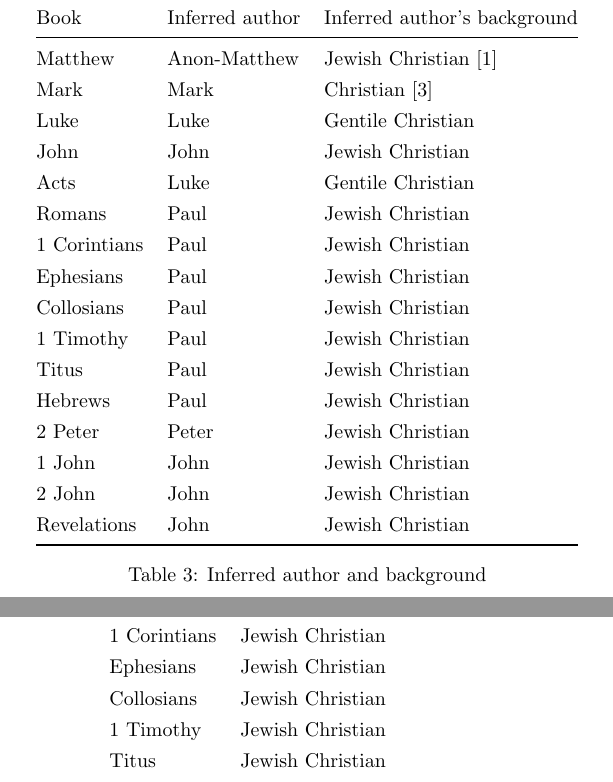
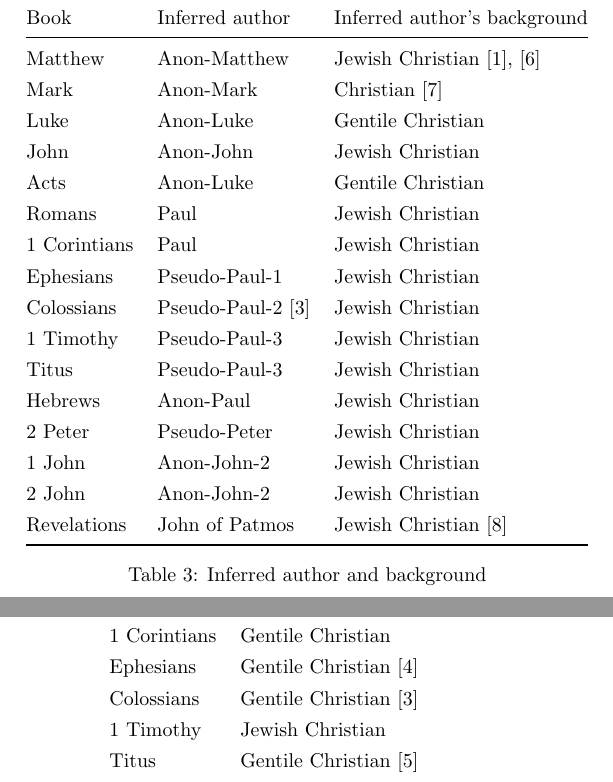
Before and after one commit to akydd/entole, a LaTeX paper (entole.tex): two parts of pages 4 and 5 of 7, joined at a grey line, cut so that both start at the same text. Compiled offline with pdfLaTeX.

Commit message:
More data and references

```diff
--- a/entole.tex
+++ b/entole.tex
@@ -149,22 +149,22 @@ who was the intended audience of the book in which the occurence appears?
     \toprule
         Book & Inferred author & Inferred author's background\\
     \midrule
-        Matthew & Anon-Matthew & Jewish Christian~\cite{Duling2010} \\
-        Mark & Mark & Christian~\cite{Schroter2010} \\
-        Luke & Luke & Gentile Christian \\
-        John & John & Jewish Christian \\
-        Acts & Luke & Gentile Christian \\
+        Matthew & Anon-Matthew & Jewish Christian~\cite{Duling2010},~\cite{Saldarini2003} \\
+        Mark & Anon-Mark & Christian~\cite{Schroter2010} \\
+        Luke & Anon-Luke & Gentile Christian \\
+        John & Anon-John & Jewish Christian \\
+        Acts & Anon-Luke & Gentile Christian \\
         Romans & Paul & Jewish Christian \\
         1 Corintians & Paul & Jewish Christian \\
-        Ephesians & Paul & Jewish Christian \\
-        Collosians & Paul & Jewish Christian \\
-        1 Timothy & Paul & Jewish Christian \\
-        Titus & Paul & Jewish Christian \\
-        Hebrews & Paul & Jewish Christian \\
-        2 Peter & Peter & Jewish Christian \\
-        1 John & John & Jewish Christian \\
-        2 John & John & Jewish Christian \\
-        Revelations & John & Jewish Christian \\
+        Ephesians & Pseudo-Paul-1 & Jewish Christian \\
+        Colossians & Pseudo-Paul-2~\cite{Hooker2003} & Jewish Christian \\
+        1 Timothy & Pseudo-Paul-3 & Jewish Christian \\
+        Titus & Pseudo-Paul-3 & Jewish Christian \\
+        Hebrews & Anon-Paul & Jewish Christian \\
+        2 Peter & Pseudo-Peter & Jewish Christian \\
+        1 John & Anon-John-2 & Jewish Christian \\
+        2 John & Anon-John-2 & Jewish Christian \\
+        Revelations & John of Patmos & Jewish Christian~\cite{Stuckenbruck2003} \\
     \bottomrule
     \end{tabular}
     \caption{Inferred author and background}
@@ -184,11 +184,11 @@ who was the intended audience of the book in which the occurence appears?
         John & Jewish Christian \\
         Acts & Gentile Christian \\
         Romans & Jewish Christian \\
-        1 Corintians & Jewish Christian \\
-        Ephesians & Jewish Christian \\
-        Collosians & Jewish Christian \\
+        1 Corintians & Gentile Christian \\
+        Ephesians & Gentile Christian~\cite{Marshall2003} \\
+        Colossians & Gentile Christian~\cite{Hooker2003} \\
         1 Timothy & Jewish Christian \\
-        Titus & Jewish Christian \\
+        Titus & Gentile Christian~\cite{Perkins2003} \\
         Hebrews & Jewish Christian \\
         2 Peter & Jewish Christian \\
         1 John & Jewish Christian \\
```
Also changed, not shown: entole.bib (+40 -0 lines), entole.csv (+2 -2 lines), entole.tex (2 more changed lines).
